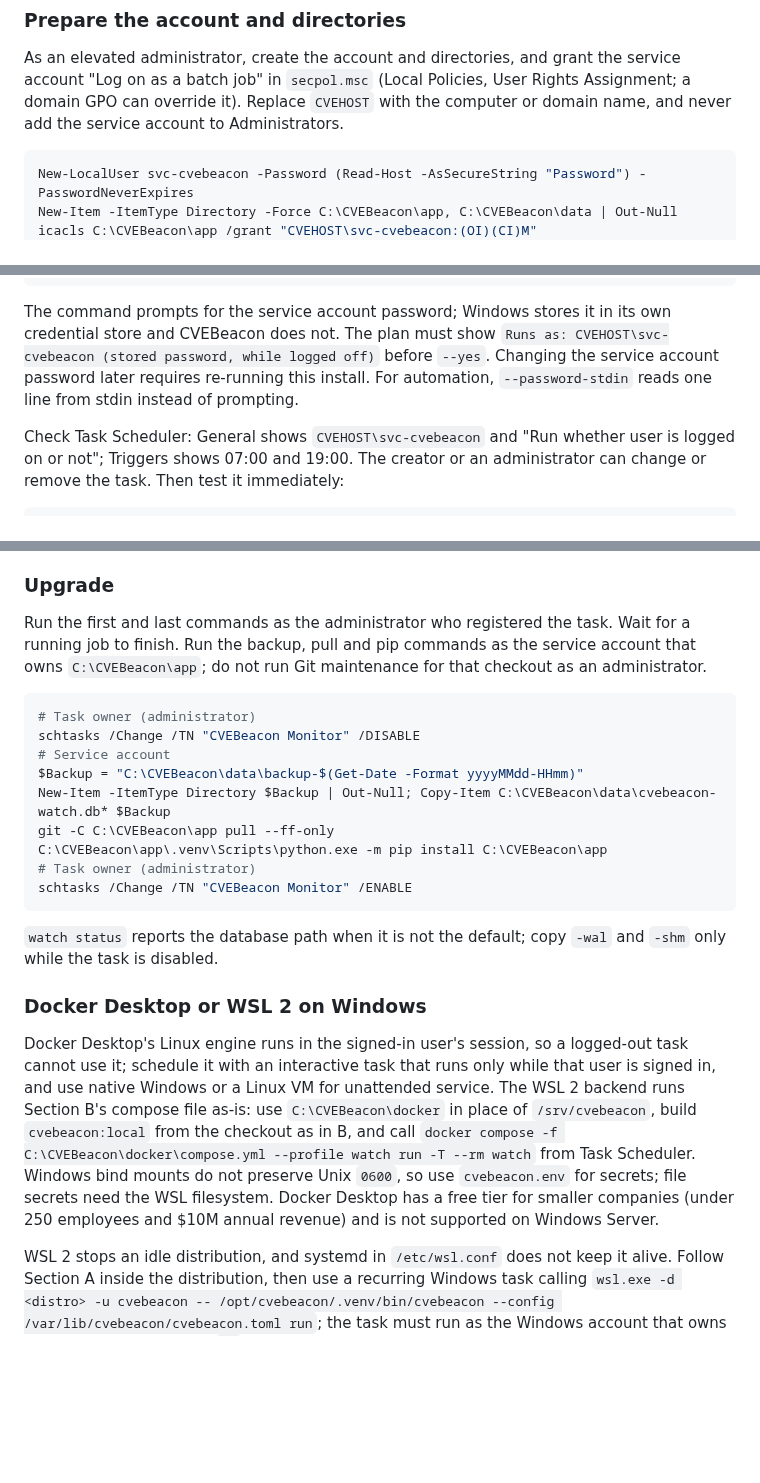
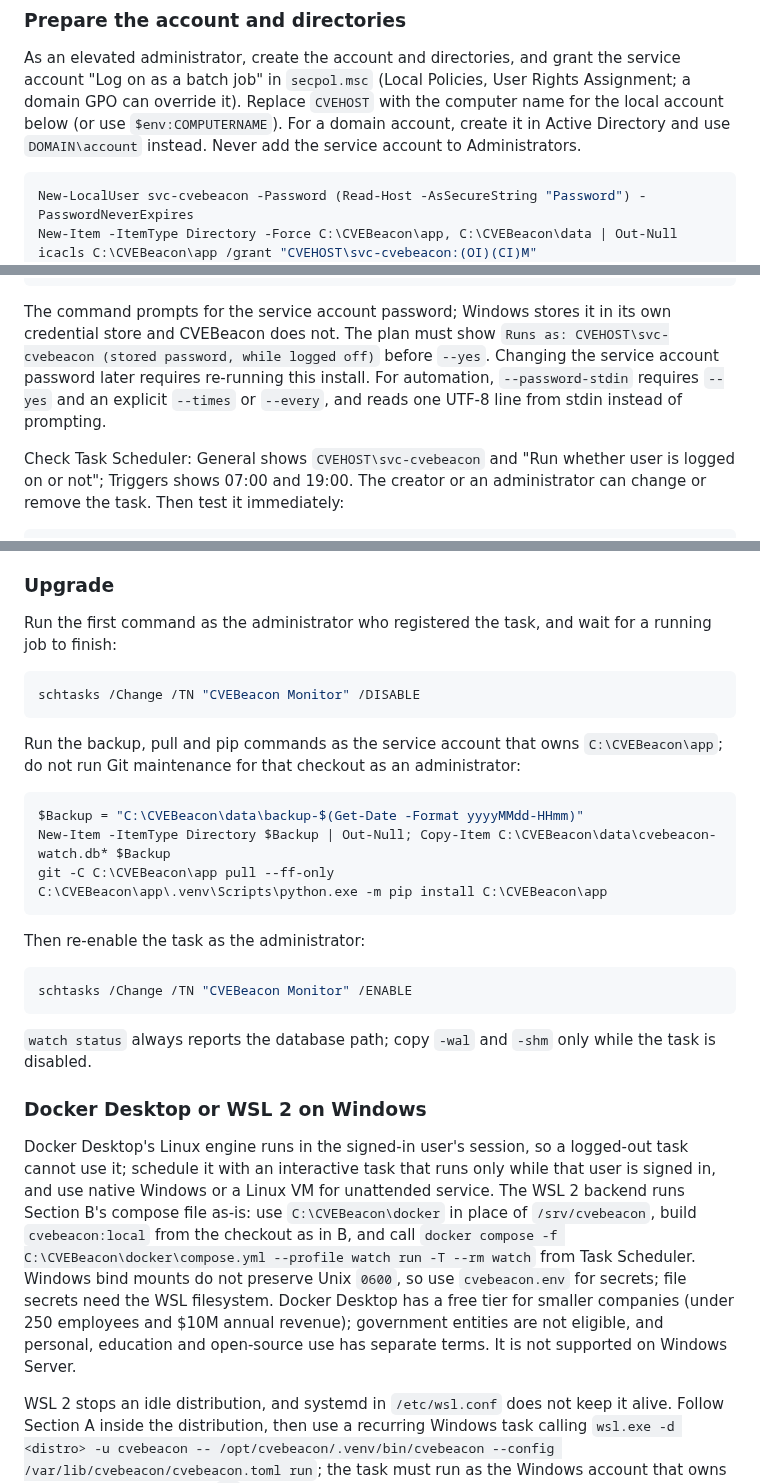
Before and after one commit to NovaSecOps/CVEBeacon, a Markdown page: docs/DEPLOY.md, 3 parts joined by grey strips. Drawn GitHub-style; blank space fills up the shorter version.

Commit message:
Clarify password, upgrade and account guidance

````diff
--- a/docs/DEPLOY.md
+++ b/docs/DEPLOY.md
@@ -319,7 +319,9 @@ state and secrets in `C:\CVEBeacon\data`.
 As an elevated administrator, create the account and directories, and grant the
 service account "Log on as a batch job" in `secpol.msc` (Local Policies, User
 Rights Assignment; a domain GPO can override it). Replace `CVEHOST` with the
-computer or domain name, and never add the service account to Administrators.
+computer name for the local account below (or use `$env:COMPUTERNAME`). For a
+domain account, create it in Active Directory and use `DOMAIN\account` instead.
+Never add the service account to Administrators.
 
 ```powershell
 New-LocalUser svc-cvebeacon -Password (Read-Host -AsSecureString "Password") -PasswordNeverExpires
@@ -383,8 +385,8 @@ The command prompts for the service account password; Windows stores it in its
 own credential store and CVEBeacon does not. The plan must show
 `Runs as: CVEHOST\svc-cvebeacon (stored password, while logged off)` before
 `--yes`. Changing the service account password later requires re-running this
-install. For automation, `--password-stdin` reads one line from stdin instead of
-prompting.
+install. For automation, `--password-stdin` requires `--yes` and an explicit
+`--times` or `--every`, and reads one UTF-8 line from stdin instead of prompting.
 
 Check Task Scheduler: General shows `CVEHOST\svc-cvebeacon` and "Run whether
 user is logged on or not"; Triggers shows 07:00 and 19:00. The creator or an
@@ -406,24 +408,31 @@ another account), so the task uses the stored service-account password.
 
 ### Upgrade
 
-Run the first and last commands as the administrator who registered the task.
-Wait for a running job to finish. Run the backup, pull and pip commands as the
-service account that owns `C:\CVEBeacon\app`; do not run Git maintenance for
-that checkout as an administrator.
+Run the first command as the administrator who registered the task, and wait for
+a running job to finish:
 
 ```powershell
-# Task owner (administrator)
 schtasks /Change /TN "CVEBeacon Monitor" /DISABLE
-# Service account
+```
+
+Run the backup, pull and pip commands as the service account that owns
+`C:\CVEBeacon\app`; do not run Git maintenance for that checkout as an
+administrator:
+
+```powershell
 $Backup = "C:\CVEBeacon\data\backup-$(Get-Date -Format yyyyMMdd-HHmm)"
 New-Item -ItemType Directory $Backup | Out-Null; Copy-Item C:\CVEBeacon\data\cvebeacon-watch.db* $Backup
 git -C C:\CVEBeacon\app pull --ff-only
 C:\CVEBeacon\app\.venv\Scripts\python.exe -m pip install C:\CVEBeacon\app
-# Task owner (administrator)
+```
+
+Then re-enable the task as the administrator:
+
+```powershell
 schtasks /Change /TN "CVEBeacon Monitor" /ENABLE
 ```
 
-`watch status` reports the database path when it is not the default; copy `-wal` and `-shm` only while the task is disabled.
+`watch status` always reports the database path; copy `-wal` and `-shm` only while the task is disabled.
 
 ### Docker Desktop or WSL 2 on Windows
 
@@ -437,7 +446,9 @@ C:\CVEBeacon\docker\compose.yml --profile watch run -T --rm watch` from Task
 Scheduler. Windows bind mounts do not preserve Unix `0600`, so use
 `cvebeacon.env` for secrets; file secrets need the WSL filesystem. Docker
 Desktop has a free tier for smaller companies (under 250 employees and $10M
-annual revenue) and is not supported on Windows Server.
+annual revenue); government entities are not eligible, and personal,
+education and open-source use has separate terms. It is not supported on
+Windows Server.
 
 WSL 2 stops an idle distribution, and systemd in `/etc/wsl.conf` does not keep
 it alive. Follow Section A inside the distribution, then use a recurring
````
Also changed, not shown: docs/SCHEDULING.md (+3 -2 lines).
